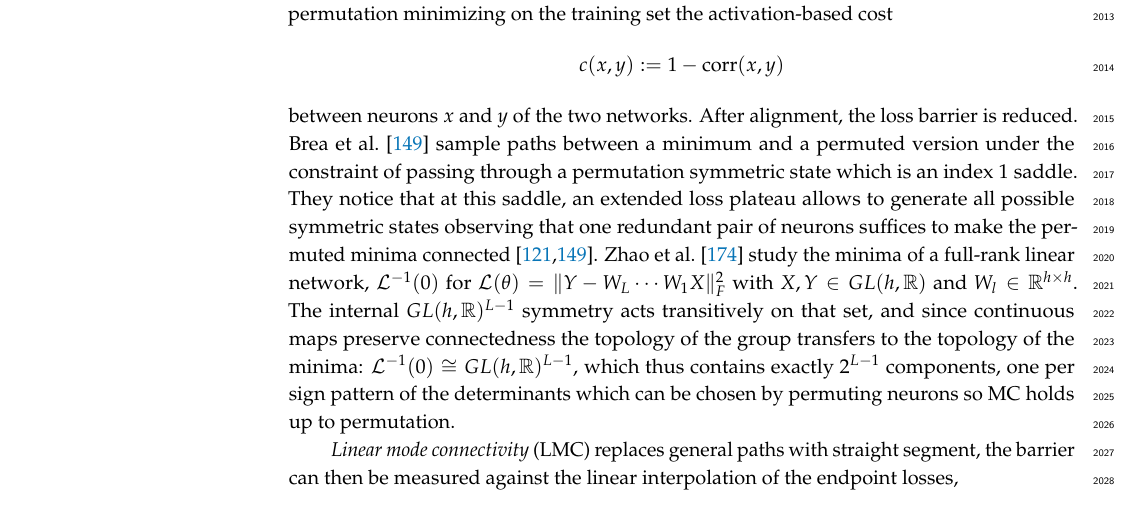
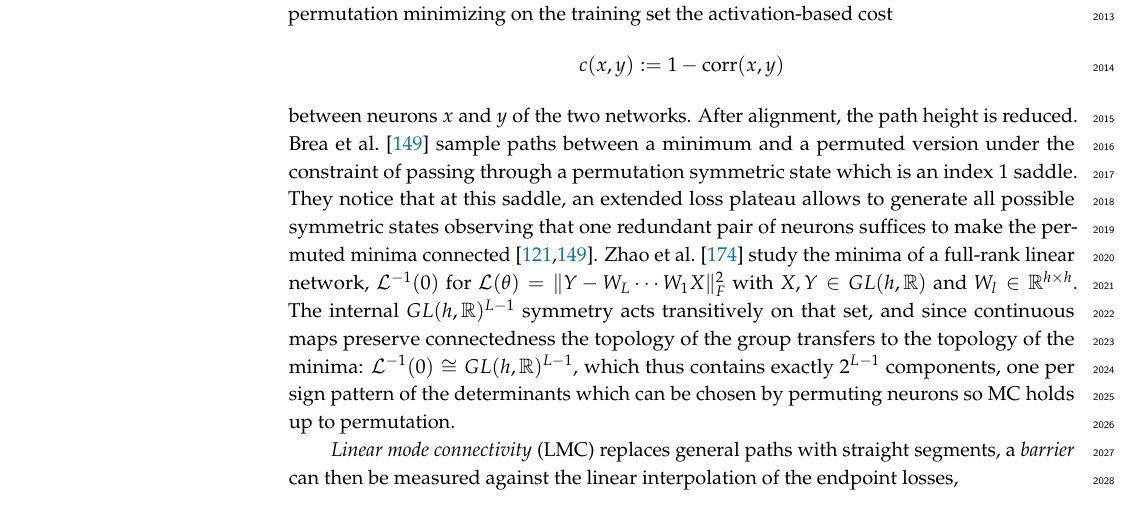
Before and after one commit to PierrickLeroy/Symmetries-in-Deep-Learning-a-Survey, a LaTeX paper (main.tex): part of page 53 of 85, cut so that both start at the same text. Compiled offline with pdfLaTeX.

Commit message:
fix(main): removed the usage of "barrier" for general path in nonlinear mode connectivity

```diff
--- a/main.tex
+++ b/main.tex
@@ -2917,13 +2917,13 @@ Rather than diluting the permutation asymptotically, other works directly aim at
     c(x,y):=1-\operatorname{corr}(x,y)
 \end{equation*}
 between neurons $x$ and $y$ of the two networks.
-After alignment, the loss barrier is reduced.
+After alignment, the path height is reduced.
 \citet{brea2019} sample paths between a minimum and a permuted version under the constraint of passing through a permutation symmetric state which is an index $1$ saddle.
 They notice that at this saddle, an extended loss plateau allows to generate all possible symmetric states observing that one redundant pair of neurons suffices to make the permuted minima connected \citep{brea2019,simsek2021}.
 \citet{zhao2025a} study the minima of a full-rank linear network, $\mathcal{L}^{-1}(0)$ for $\mathcal{L}(\theta)=\lVert Y-W_L\cdots W_1X\rVert_F^2$ with $X,Y\in GL(h,\mathbb{R})$ and $W_l\in\mathbb{R}^{h\times h}$.
 The internal $GL(h,\mathbb{R})^{L-1}$ symmetry acts transitively on that set, and since continuous maps preserve connectedness the topology of the group transfers to the topology of the minima: $\mathcal{L}^{-1}(0)\cong GL(h,\mathbb{R})^{L-1}$, which thus contains exactly $2^{L-1}$ components, one per sign pattern of the determinants which can be chosen by permuting neurons so MC holds up to permutation.
 
-\emph{Linear mode connectivity} (LMC) replaces general paths with straight segment, the barrier can then be measured against the linear interpolation of the endpoint losses,
+\emph{Linear mode connectivity} (LMC) replaces general paths with straight segments, a \emph{barrier} can then be measured against the linear interpolation of the endpoint losses,
 \begin{equation}\label{eq:linear-barrier}
     B(\theta_0,\theta_1)=\sup_{\alpha\in[0,1]}\Big[\mathcal{L}\big(\alpha\theta_0+(1-\alpha)\theta_1\big)-\big(\alpha\mathcal{L}(\theta_0)+(1-\alpha)\mathcal{L}(\theta_1)\big)\Big],
 \end{equation}
```
Also changed, not shown: main.tex (4 more changed lines).
